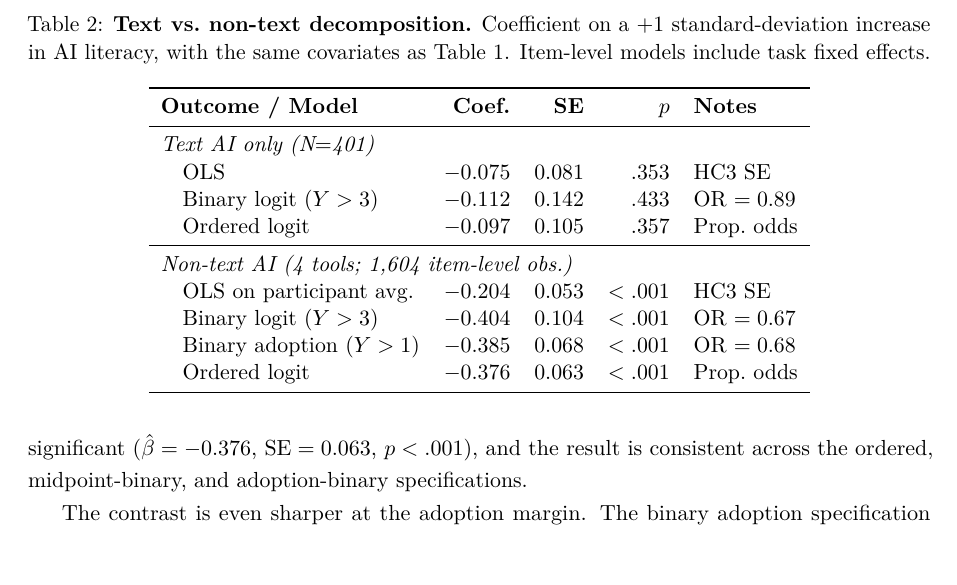
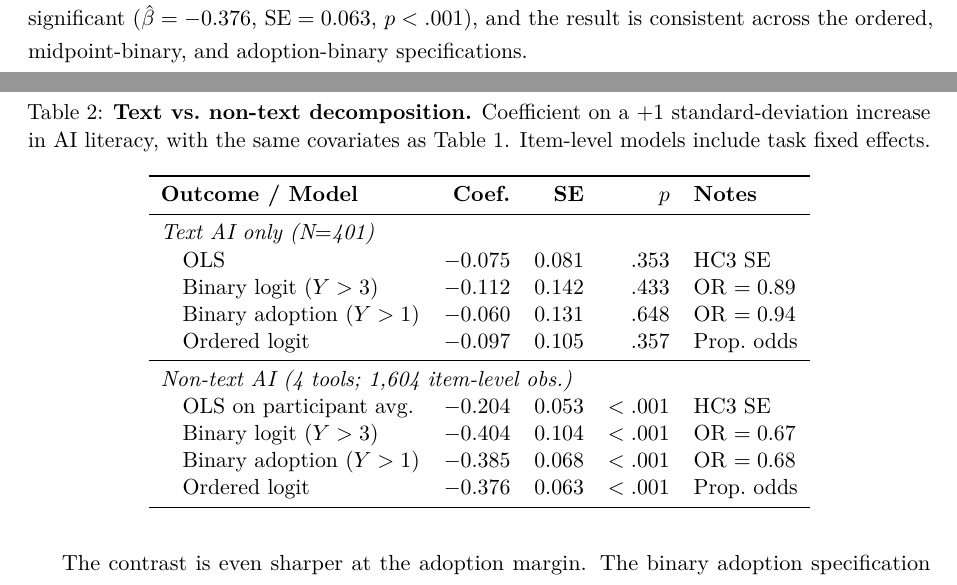
Before and after one commit to HristoInouzhe/AI-use-vs-AI-literacy, a LaTeX paper (paper.tex): part of page 6 of 11 before the commit and two parts of pages 5 and 6 of 11 after it, the two joined at a grey line, cut so that both start at the same text. Compiled offline with pdfLaTeX.

Commit message:
adding Y>1 text

```diff
--- a/paper.tex
+++ b/paper.tex
@@ -317,6 +317,7 @@ ordered, midpoint-binary, and adoption-binary specifications.
     \multicolumn{5}{l}{\emph{Text AI only (N$=$401)}} \\
     \quad OLS                              & $-0.075$ & $0.081$ & $.353$ & HC3 SE       \\
     \quad Binary logit ($Y > 3$)           & $-0.112$ & $0.142$ & $.433$ & OR $= 0.89$ \\
+    \quad Binary adoption ($Y > 1$)        & $-0.060$ & $0.131$ & $.648$ & OR $= 0.94$ \\
     \quad Ordered logit                    & $-0.097$ & $0.105$ & $.357$ & Prop.\ odds \\
     \midrule
     \multicolumn{5}{l}{\emph{Non-text AI (4 tools; 1{,}604 item-level obs.)}} \\
```
Also changed, not shown: figures/usage_distribution.pdf (added), 2 other files.
